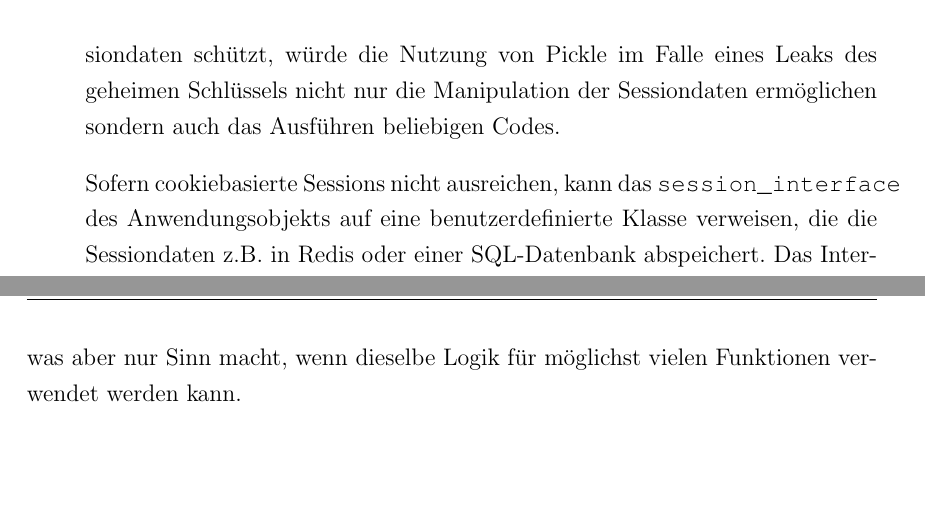
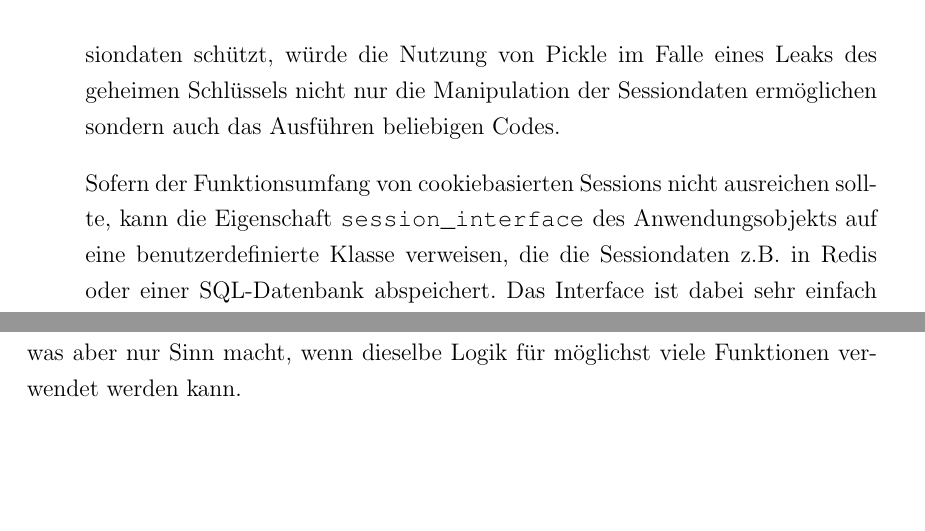
Before and after one commit to ThiefMaster/master-thesis, a LaTeX thesis (Thesis.tex, which reads 03c_Flask.tex, 05_Migration.tex): two parts of pages 49 and 75 of 90 before the commit and two parts of pages 49 and 74 of 89 after it, joined at a grey line, cut so that both start at the same text, the shorter picture padded with empty space. Compiled offline with pdfLaTeX; an older LaTeX class or package is replaced by its successor.

Commit message:
more fixes

```diff
--- a/03c_Flask.tex
+++ b/03c_Flask.tex
@@ -149,10 +149,11 @@ mächtigere \emph{Pickle} zu nutzen. Während die Signatur die Sessiondaten sch
 von Pickle im Falle eines Leaks des geheimen Schlüssels nicht nur die Manipulation der Sessiondaten
 ermöglichen sondern auch das Ausführen beliebigen Codes.
 
-Sofern cookiebasierte Sessions nicht ausreichen, kann das \lstinline{session_interface} des
-Anwendungsobjekts auf eine benutzerdefinierte Klasse verweisen, die die Sessiondaten z.B. in Redis
-oder einer SQL-Datenbank abspeichert. Das Interface ist dabei sehr einfach gehalten; eine
-Redis-basierende Implementierung ist mit weniger als 70 Zeilen Code möglich.
+Sofern der Funktionsumfang von cookiebasierten Sessions nicht ausreichen sollte, kann die
+Eigenschaft \lstinline{session_interface} des Anwendungsobjekts auf eine benutzerdefinierte Klasse
+verweisen, die die Sessiondaten z.B. in Redis oder einer SQL-Datenbank abspeichert. Das Interface
+ist dabei sehr einfach gehalten; eine Redis-basierende Implementierung ist mit weniger als 70 Zeilen
+Code möglich.
 
 Standardmäßig enthält Flask jedoch nur das Cookie-Interface, allerdings hat der Maintainer von Flask
 mit dem \lstinline{RedisSessionInterface} ein entsprechendes Interface für serverseitige Sessions
--- a/05_Migration.tex
+++ b/05_Migration.tex
@@ -461,5 +461,5 @@ neuem Code weniger Zwischenschichten zu haben. Voraussetzung dafür ist aber, da
 der \lstinline{RH}-Klasse übernommenen Aufgaben anderweitig gelöst werden können. Insbesondere die
 oftmals überschriebene Methode zum Überprüfen, ob der Benutzer die notwendigen Berechtigungen hat,
 könnte sich dabei als problematisch erweisen. Typischerweise werden in Flask dafür Decorators
-genutzt, was aber nur Sinn macht, wenn dieselbe Logik für möglichst vielen Funktionen verwendet
+genutzt, was aber nur Sinn macht, wenn dieselbe Logik für möglichst viele Funktionen verwendet
 werden kann.
```
Also changed, not shown: 03c_Flask.tex (2 more changed lines), 05_Migration.tex (2 more changed lines).
